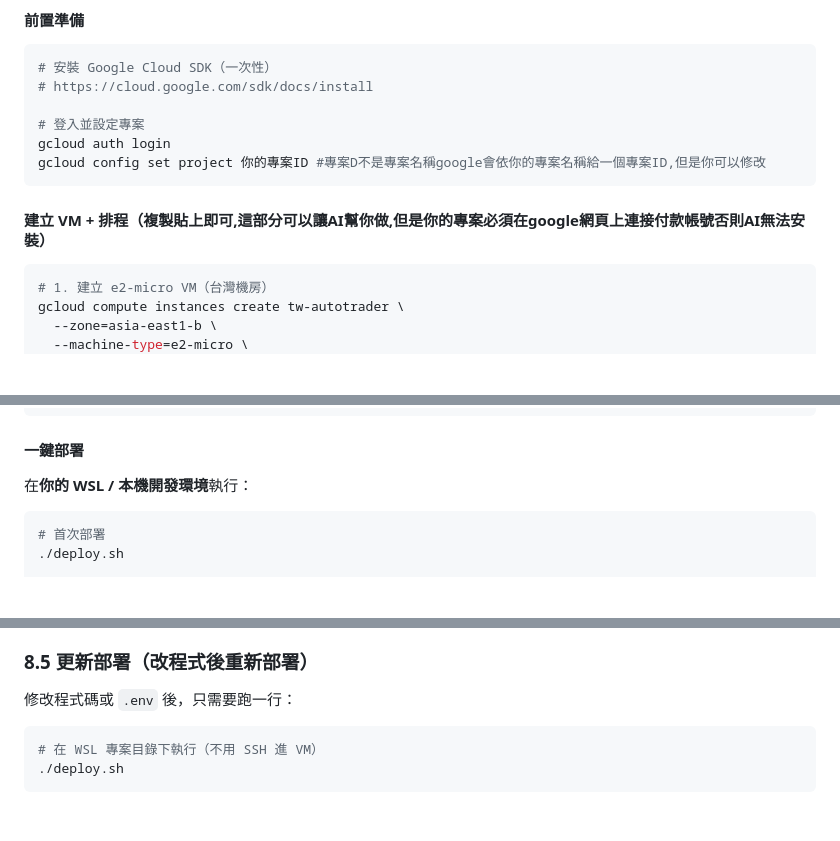
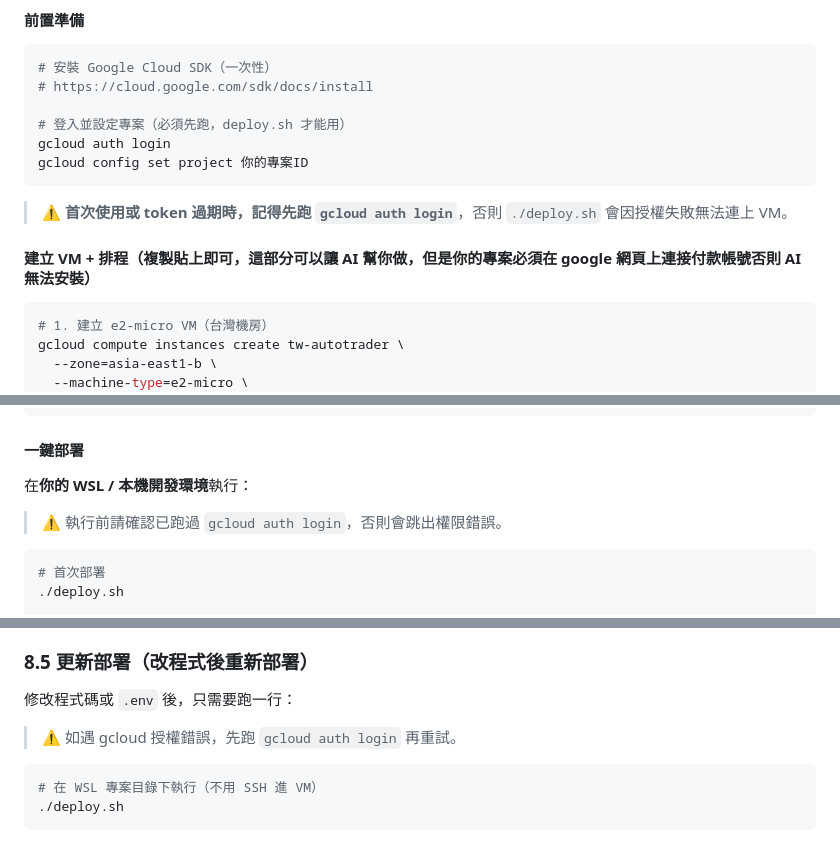
Before and after one commit to dinchentech/tw-autotrader, a Markdown page: 使用手冊.md, 3 parts joined by grey strips. Rendered like a GitHub page; blank space fills up the shorter version.

Commit message:
docs: 新增 gcloud auth login 提醒 (deploy.sh 前置條件)

````diff
--- a/使用手冊.md
+++ b/使用手冊.md
@@ -638,12 +638,14 @@ GCP 在**彰化（asia-east1）**有資料中心，台灣 IP、低延遲，而
 # 安裝 Google Cloud SDK（一次性）
 # https://cloud.google.com/sdk/docs/install
 
-# 登入並設定專案
+# 登入並設定專案（必須先跑，deploy.sh 才能用）
 gcloud auth login
-gcloud config set project 你的專案ID #專案D不是專案名稱google會依你的專案名稱給一個專案ID,但是你可以修改
+gcloud config set project 你的專案ID
 ```
 
-#### 建立 VM + 排程（複製貼上即可,這部分可以讓AI幫你做,但是你的專案必須在google網頁上連接付款帳號否則AI無法安裝）
+> ⚠️ **首次使用或 token 過期時，記得先跑 `gcloud auth login`**，否則 `./deploy.sh` 會因授權失敗無法連上 VM。
+
+#### 建立 VM + 排程（複製貼上即可，這部分可以讓 AI 幫你做，但是你的專案必須在 google 網頁上連接付款帳號否則 AI 無法安裝）
 
 ```bash
 # 1. 建立 e2-micro VM（台灣機房）
@@ -705,6 +707,8 @@ EOF
 
 在**你的 WSL / 本機開發環境**執行：
 
+> ⚠️ 執行前請確認已跑過 `gcloud auth login`，否則會跳出權限錯誤。
+
 ```bash
 # 首次部署
 ./deploy.sh
@@ -740,6 +744,8 @@ EOF
 ### 8.5 更新部署（改程式後重新部署）
 
 修改程式碼或 `.env` 後，只需要跑一行：
+
+> ⚠️ 如遇 gcloud 授權錯誤，先跑 `gcloud auth login` 再重試。
 
 ```bash
 # 在 WSL 專案目錄下執行（不用 SSH 進 VM）
````
